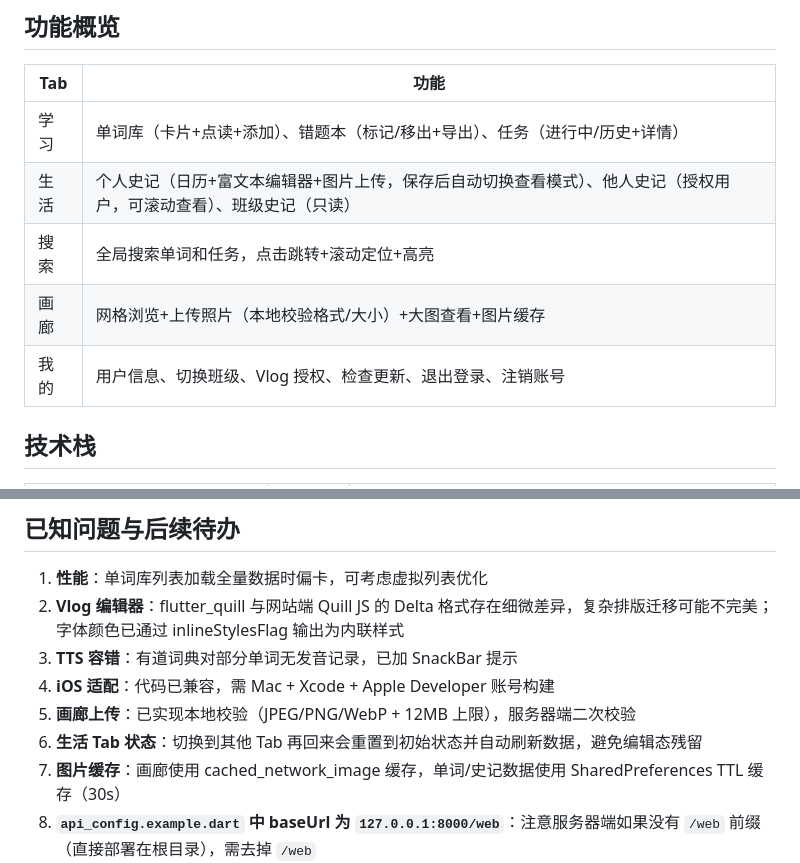
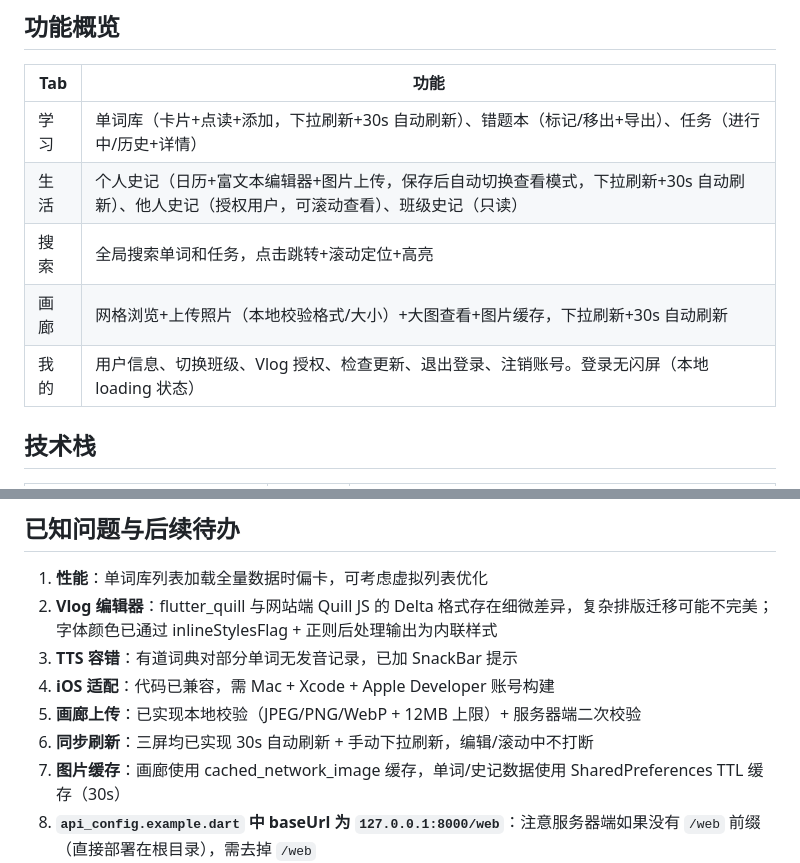
Before and after one commit to CH-Hu-Bill/MoXie, a Markdown page: app/myapp/README.md, 2 parts joined by grey strips. Drawn GitHub-style.

Commit message:
docs: update README with auto-refresh, font color, sync features

```diff
--- a/app/myapp/README.md
+++ b/app/myapp/README.md
@@ -6,11 +6,11 @@ Flutter Android 客户端，配合 [web/](../../web/) 后端使用。
 
 | Tab | 功能 |
 |-----|------|
-| 学习 | 单词库（卡片+点读+添加）、错题本（标记/移出+导出）、任务（进行中/历史+详情） |
-| 生活 | 个人史记（日历+富文本编辑器+图片上传，保存后自动切换查看模式）、他人史记（授权用户，可滚动查看）、班级史记（只读） |
+| 学习 | 单词库（卡片+点读+添加，下拉刷新+30s 自动刷新）、错题本（标记/移出+导出）、任务（进行中/历史+详情） |
+| 生活 | 个人史记（日历+富文本编辑器+图片上传，保存后自动切换查看模式，下拉刷新+30s 自动刷新）、他人史记（授权用户，可滚动查看）、班级史记（只读） |
 | 搜索 | 全局搜索单词和任务，点击跳转+滚动定位+高亮 |
-| 画廊 | 网格浏览+上传照片（本地校验格式/大小）+大图查看+图片缓存 |
-| 我的 | 用户信息、切换班级、Vlog 授权、检查更新、退出登录、注销账号 |
+| 画廊 | 网格浏览+上传照片（本地校验格式/大小）+大图查看+图片缓存，下拉刷新+30s 自动刷新 |
+| 我的 | 用户信息、切换班级、Vlog 授权、检查更新、退出登录、注销账号。登录无闪屏（本地 loading 状态） |
 
 ## 技术栈
 
@@ -187,10 +187,10 @@ flutter build apk --release
 ## 已知问题与后续待办
 
 1. **性能**：单词库列表加载全量数据时偏卡，可考虑虚拟列表优化
-2. **Vlog 编辑器**：flutter_quill 与网站端 Quill JS 的 Delta 格式存在细微差异，复杂排版迁移可能不完美；字体颜色已通过 inlineStylesFlag 输出为内联样式
+2. **Vlog 编辑器**：flutter_quill 与网站端 Quill JS 的 Delta 格式存在细微差异，复杂排版迁移可能不完美；字体颜色已通过 inlineStylesFlag + 正则后处理输出为内联样式
 3. **TTS 容错**：有道词典对部分单词无发音记录，已加 SnackBar 提示
 4. **iOS 适配**：代码已兼容，需 Mac + Xcode + Apple Developer 账号构建
-5. **画廊上传**：已实现本地校验（JPEG/PNG/WebP + 12MB 上限），服务器端二次校验
-6. **生活 Tab 状态**：切换到其他 Tab 再回来会重置到初始状态并自动刷新数据，避免编辑态残留
+5. **画廊上传**：已实现本地校验（JPEG/PNG/WebP + 12MB 上限）+ 服务器端二次校验
+6. **同步刷新**：三屏均已实现 30s 自动刷新 + 手动下拉刷新，编辑/滚动中不打断
 7. **图片缓存**：画廊使用 cached_network_image 缓存，单词/史记数据使用 SharedPreferences TTL 缓存（30s）
 8. **`api_config.example.dart` 中 baseUrl 为 `127.0.0.1:8000/web`**：注意服务器端如果没有 `/web` 前缀（直接部署在根目录），需去掉 `/web`
```
Also changed, not shown: README.md (+1 -1 lines).
